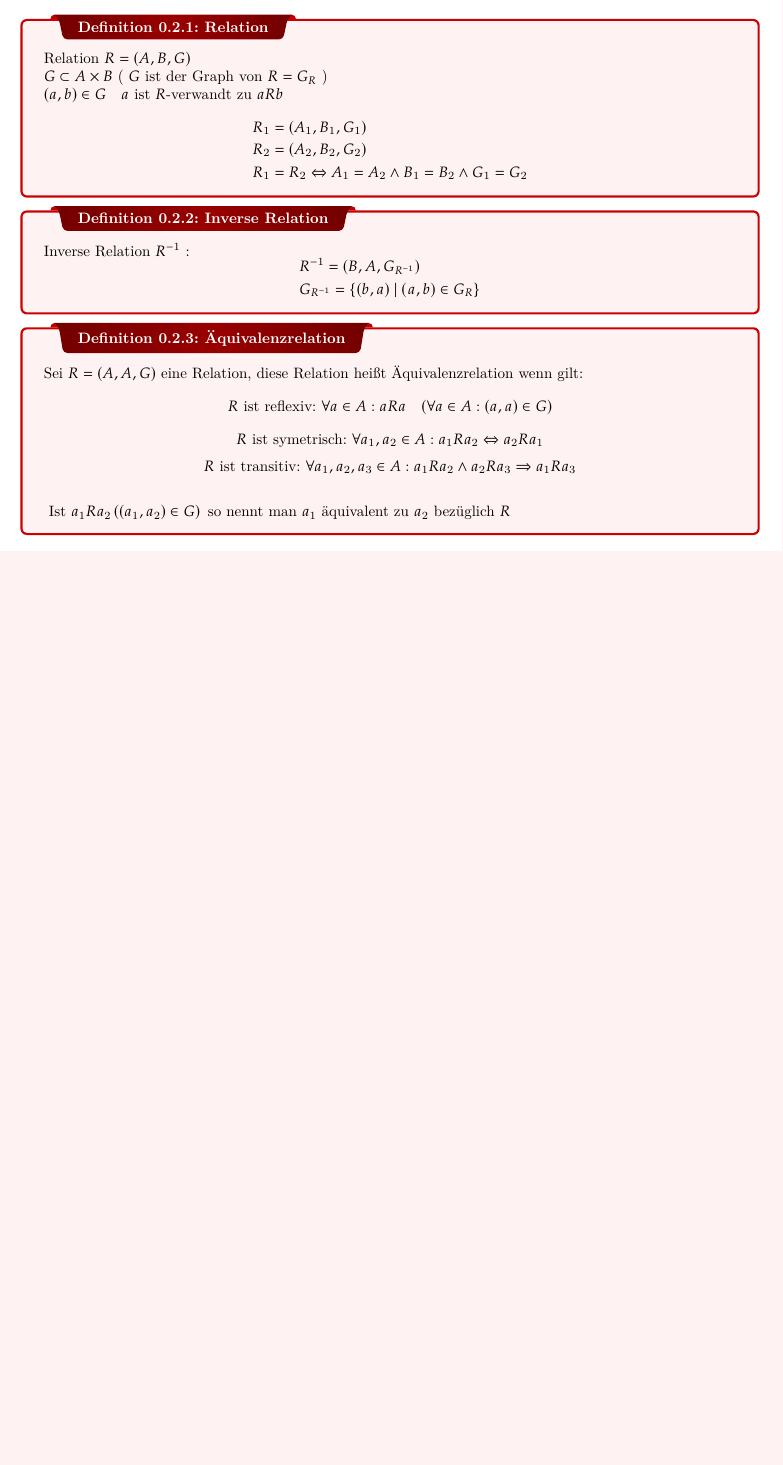
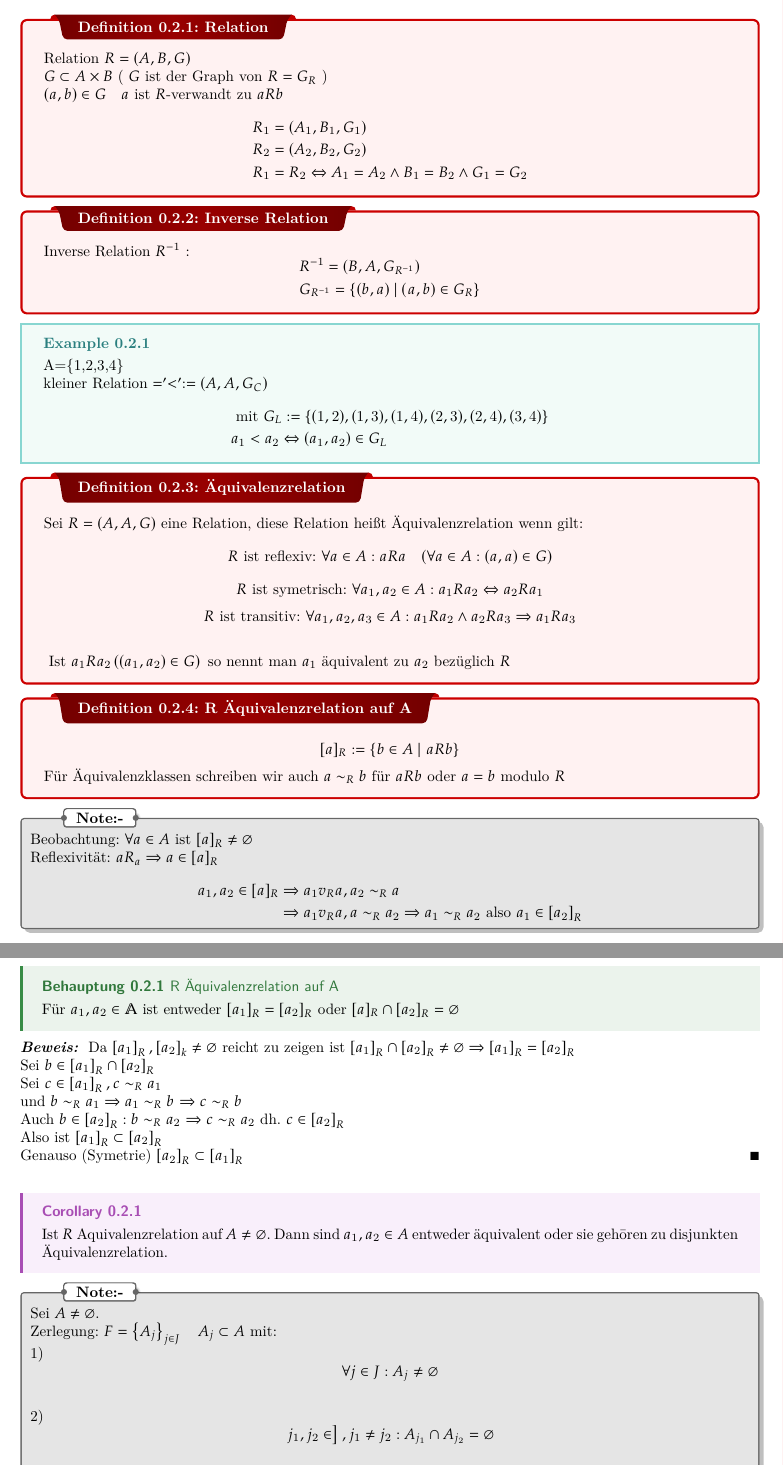
Before and after one commit to ansie3045/Analysis1-KIT-WS23-24-Hundertmark, a LaTeX thesis (Vorlesung-3-20231031/main.tex): part of page 3 of 3 before the commit and two parts of pages 3 and 4 of 4 after it, the two joined at a grey line, cut so that both start at the same text, the shorter picture padded with empty space. Compiled offline with XeLaTeX.

Commit message:
final stuff

```diff
--- a/Vorlesung-3-20231031/main.tex
+++ b/Vorlesung-3-20231031/main.tex
@@ -92,6 +92,17 @@ $$
 \end{aligned}
 $$}
 
+\ex{}{
+A=\{1,2,3,4\}
+
+kleiner Relation $=' < ':=\left(A, A, G_C\right)$
+$$
+\begin{aligned}
+& \text { mit } G_L:=\{(1,2),(1,3),(1,4), (2,3),(2,4),(3,4)\} \\
+& a_1<a_2 \Leftrightarrow\left(a_1, a_2\right) \in G_L
+\end{aligned}
+$$}
+
 \dfn{Äquivalenzrelation}{
 Sei $R=(A, A, G)$ eine Relation, diese Relation heißt Äquivalenzrelation wenn gilt:
 $$R \text{ ist reflexiv: } \forall a \in A: a R a \quad(\forall a \in A:(a, a) \in G)$$
@@ -99,4 +110,46 @@ $$R \text{ ist symetrisch: } \forall a_1, a_2 \in A: a_1 R a_2 \Leftrightarrow a
 $$R  \text{ ist transitiv: } \forall a_1, a_2, a_3 \in A: a_1 R a_2 \wedge a_2 R a_3 \Rightarrow a_1 R a_3$$\\
 $\text { Ist } a_1 R a_2\left(\left(a_1, a_2\right) \in G\right) \text { so nennt man } a_1 \text { äquivalent zu } a_2 \text { bezüglich } R$
 }
+
+\dfn{R Äquivalenzrelation auf A}{
+$$
+[a]_R:=\{b \in A \mid a R b\}
+$$
+
+Für Äquivalenzklassen schreiben wir auch $a \sim_R b$ für $a R b$ oder $a=b$ modulo $R$
+
+}
+
+\nt{Beobachtung: $\forall a \in A$ ist $[a]_R \neq \varnothing$\\
+Reflexivität: $a R_a \Rightarrow a \in[a]_R$
+$$
+\begin{aligned}
+a_1, a_2 \in[a]_R & \Rightarrow a_1 v_R a, a_2 \sim_R a \\
+& \Rightarrow a_1 v_R a, a \sim_R a_2 \Rightarrow a_1 \sim_R a_2 \text { also } a_1 \in\left[a_2\right]_R
+\end{aligned}
+$$}
+
+\pagebreak
+
+\clm{R Äquivalenzrelation auf A}{}{Für $a_1, a_2 \in \mathbb{A}$ ist entweder $\left[a_1\right]_R=\left[a_2\right]_R$ oder $[a]_R \cap\left[a_2\right]_R=\varnothing$}
+
+\sol{
+    Da $\left[a_1\right]_R,\left[a_2\right]_k \neq \varnothing$ reicht zu zeigen ist $\left[a_1\right]_R \cap\left[a_2\right]_R \neq \varnothing \Rightarrow\left[a_1\right]_R=\left[a_2\right]_R$\\
+    Sei $b \in\left[a_1\right]_R \cap\left[a_2\right]_R$\\
+    Sei $c \in\left[a_1\right]_R, c \sim_R a_1$\\
+    und $b \sim_R a_1 \Rightarrow a_1 \sim_R b$ $\Rightarrow c \sim_R b$\\
+    Auch $b \in\left[a_2\right]_R: b \sim_R a_2$ $\Rightarrow c \sim_R a_2$ dh. $c \in\left[a_2\right]_R$\\
+    Also ist $\left[a_1\right]_R \subset \left[a_2\right]_R$ \\
+    Genauso (Symetrie) $\left[a_2\right]_R \subset\left[a_1\right]_R$ \qed
+}
+\\
+\cor{}{Ist $R$ Aquivalenzrelation auf $A \neq \varnothing$. Dann sind $a_1, a_2 \in A$ entweder äquivalent oder sie gehōren zu disjunkten Äquivalenzrelation.}
+
+\nt{Sei $A \neq \varnothing$. \\
+Zerlegung: $F=\left\{A_j\right\}_{j \in J} \quad A_j \subset A$ mit: \\
+1) $$\forall j \in J: A_j \neq \varnothing$$\\
+2) $$\left.j_1, j_2 \in\right], j_1 \neq j_2: A_{j_1} \cap A_{j_2}=\varnothing$$\\
+3) $$\bigcup_{j \in J} A_j=A$$}
+
+
 \end{document}
```
